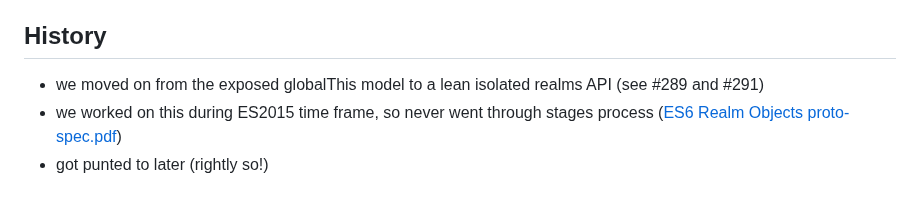
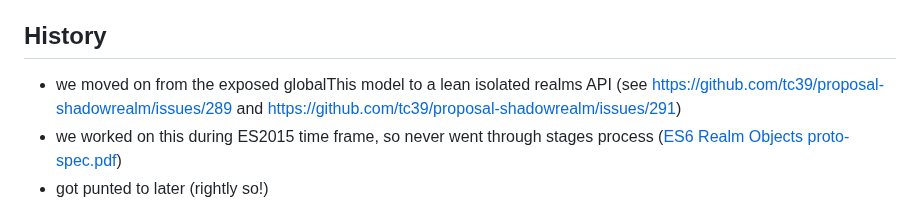
Before and after one commit to tc39/proposal-shadowrealm, a Markdown page: README.md, the part around the change. Rendered like a GitHub page.

Commit message:
docs: Fix link to issues (#412)

```diff
--- a/README.md
+++ b/README.md
@@ -57,7 +57,7 @@ See some examples [in the Explainer file](explainer.md).
 
 ## <a name='History'></a>History
 
-* we moved on from the exposed globalThis model to a lean isolated realms API (see #289 and #291)
+* we moved on from the exposed globalThis model to a lean isolated realms API (see https://github.com/tc39/proposal-shadowrealm/issues/289 and https://github.com/tc39/proposal-shadowrealm/issues/291)
 * we worked on this during ES2015 time frame, so never went through stages process ([ES6 Realm Objects proto-spec.pdf](https://github.com/tc39/proposal-shadowrealm/files/717415/ES6.Realm.Objects.proto-spec.pdf))
 * got punted to later (rightly so!)
 * goal of this proposal: resume work on this, reassert committee interest via advancing to stage 2
```
